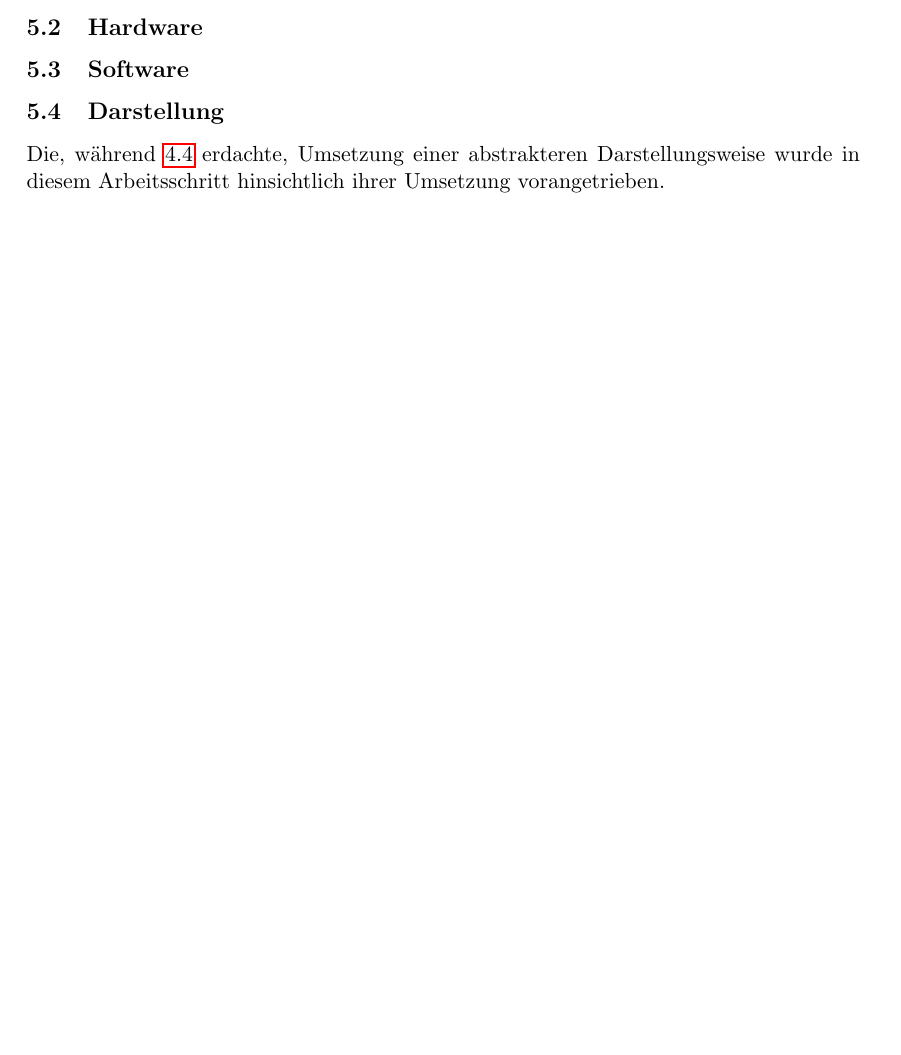
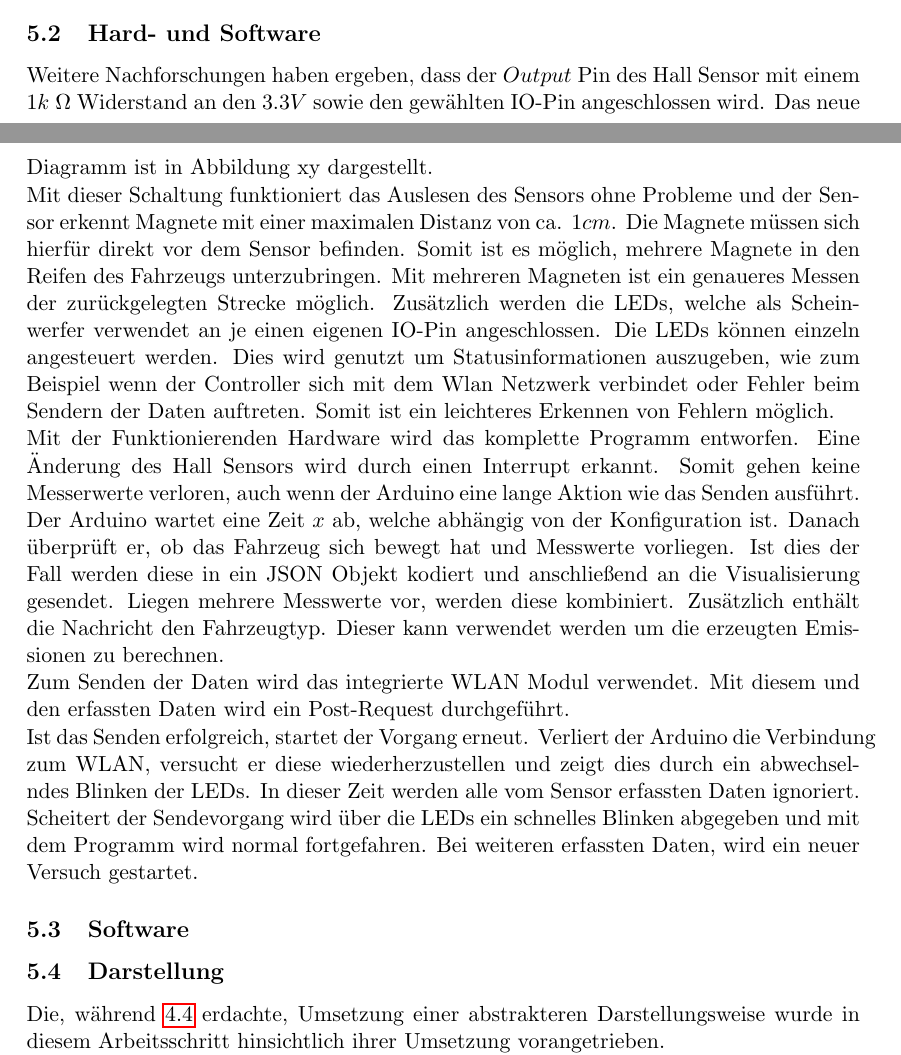
Before and after one commit to simonhauck/M-AI-SmartCars, a LaTeX document (doc/Dokumentation.tex, which reads doc/parts/iteration2/hardware.tex): part of page 15 of 19 before the commit and two parts of pages 14 and 15 of 20 after it, the two joined at a grey line, cut at the place of the change, the shorter picture padded with empty space. Compiled offline with pdfLaTeX.

Commit message:
start writing und hard and software second iteration

```diff
--- a/doc/parts/iteration2/hardware.tex
+++ b/doc/parts/iteration2/hardware.tex
@@ -1,4 +1,13 @@
+% !TeX spellcheck = de_DE
 \documentclass[.../Dokumentation.tex]{subfiles}
 \begin{document}
-    \subsection{Hardware}\label{sec-ita2-hardware}
+    \subsection{Hard- und Software}\label{sec-ita2-hardware}
+    Weitere Nachforschungen haben ergeben, dass der $Output$ Pin des Hall Sensor mit einem $1k\ \Omega$  Widerstand an den $3.3V$ sowie den gewählten IO-Pin angeschlossen wird. Das neue Diagramm ist in Abbildung xy dargestellt. \\
+    %TODO Abbildung
+    Mit dieser Schaltung funktioniert das Auslesen des Sensors ohne Probleme und der Sensor erkennt Magnete mit einer maximalen Distanz von ca. $1 cm$. Die Magnete müssen sich hierfür direkt vor dem Sensor befinden. Somit ist es möglich, mehrere Magnete in den Reifen des Fahrzeugs unterzubringen. Mit mehreren Magneten ist ein genaueres Messen der zurückgelegten Strecke möglich. Zusätzlich werden die LEDs, welche als Scheinwerfer verwendet an je einen eigenen IO-Pin angeschlossen. Die LEDs können einzeln angesteuert werden. Dies wird genutzt um Statusinformationen auszugeben, wie zum Beispiel wenn der Controller sich mit dem Wlan Netzwerk verbindet oder Fehler beim Sendern der Daten auftreten. Somit ist ein leichteres Erkennen von Fehlern möglich.\\
+    Mit der Funktionierenden Hardware wird das komplette Programm entworfen. Eine Änderung des Hall Sensors wird durch einen Interrupt erkannt. Somit gehen keine Messerwerte verloren, auch wenn der Arduino eine lange Aktion wie das Senden ausführt.\\
+    Der Arduino wartet eine Zeit $x$ ab, welche abhängig von der Konfiguration ist. Danach überprüft er, ob das Fahrzeug sich bewegt hat und Messwerte vorliegen. Ist dies der Fall werden diese in ein JSON Objekt kodiert und anschließend an die Visualisierung gesendet. Liegen mehrere Messwerte vor, werden diese kombiniert. Zusätzlich enthält die Nachricht den Fahrzeugtyp. Dieser kann verwendet werden um die erzeugten Emissionen zu berechnen.\\
+    Zum Senden der Daten wird das integrierte WLAN Modul verwendet. Mit diesem und den erfassten Daten wird ein Post-Request durchgeführt.\\
+   	Ist das Senden erfolgreich, startet der Vorgang erneut. Verliert der Arduino die Verbindung zum WLAN, versucht er diese wiederherzustellen und zeigt dies durch ein abwechselndes Blinken der LEDs. In dieser Zeit werden alle vom Sensor erfassten Daten ignoriert. Scheitert der Sendevorgang wird über die LEDs ein schnelles  Blinken abgegeben und mit dem Programm wird normal fortgefahren. Bei weiteren erfassten Daten, wird ein neuer Versuch gestartet.
+
 \end{document}
```
Also changed, not shown: doc/parts/iteration3/hardware.tex (+2 -1 lines).
